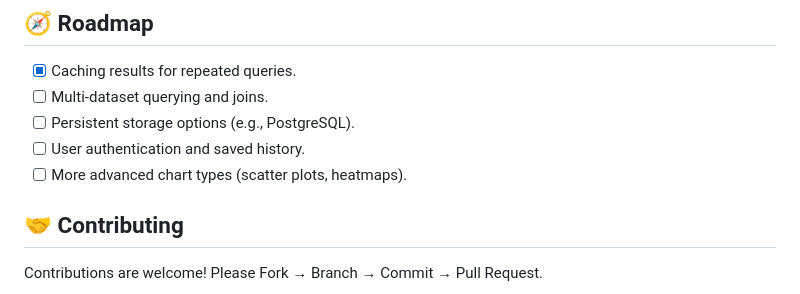
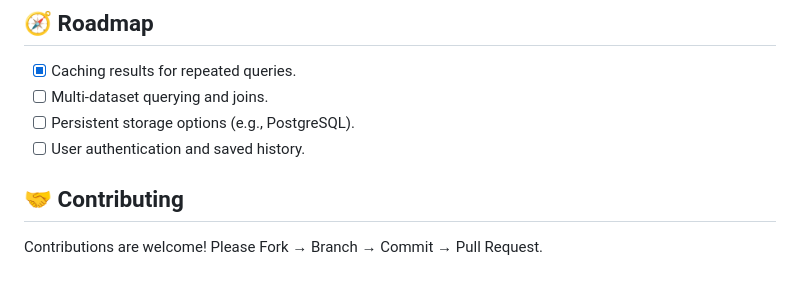
Before and after one commit to Pradyumna32238/DataSense-AI, a Markdown page: README.md, the part around the change. Drawn GitHub-style.

```diff
--- a/README.md
+++ b/README.md
@@ -235,7 +235,6 @@ The core of DataSense AI is a team of specialized agents, orchestrated by LangGr
 - [ ] Multi-dataset querying and joins.
 - [ ] Persistent storage options (e.g., PostgreSQL).
 - [ ] User authentication and saved history.
-- [ ] More advanced chart types (scatter plots, heatmaps).
 
 ## 🤝 Contributing
 Contributions are welcome! Please Fork → Branch → Commit → Pull Request.
```
